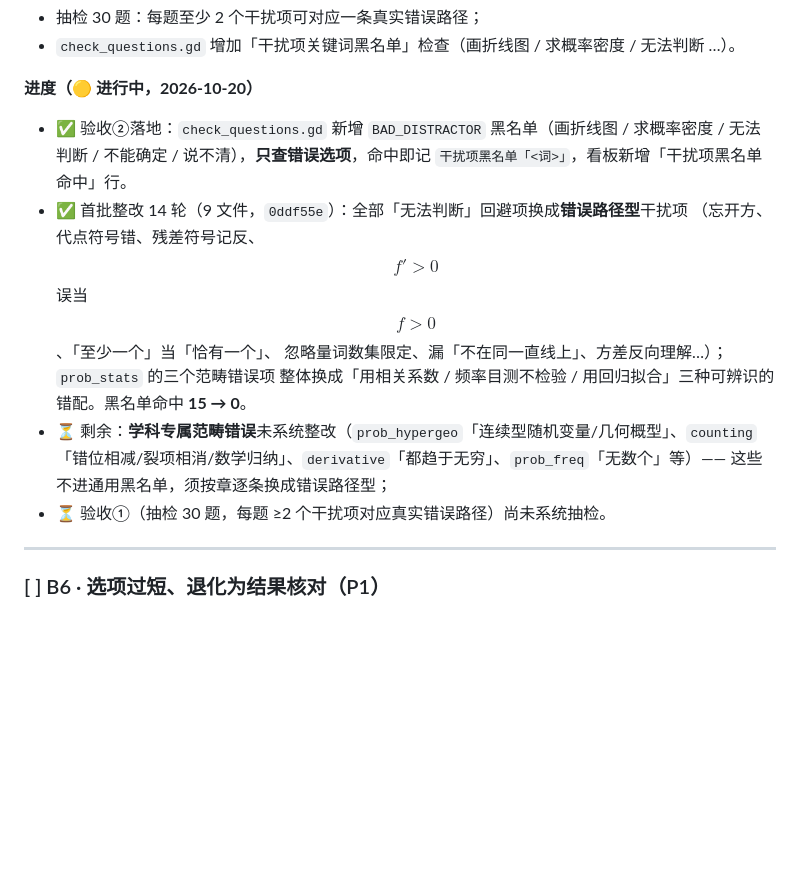
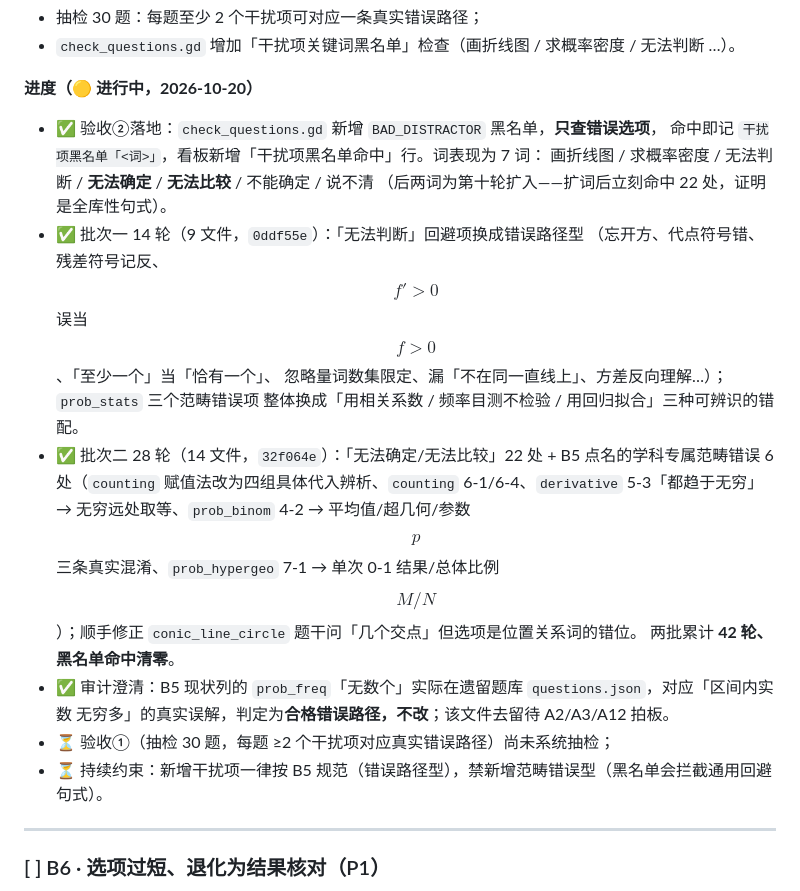
Before and after one commit to czqjrj/MathGates, a Markdown page: TODO.md, the part around one of its changes. GitHub-like rendering; blank space fills up the shorter version.

```diff
--- a/TODO.md
+++ b/TODO.md
@@ -759,16 +767,23 @@
 - `check_questions.gd` 增加「干扰项关键词黑名单」检查（画折线图 / 求概率密度 / 无法判断 …）。
 
 **进度（🟡 进行中，2026-10-20）**
-- ✅ 验收②落地：`check_questions.gd` 新增 `BAD_DISTRACTOR` 黑名单（画折线图 / 求概率密度 / 无法判断 /
-  不能确定 / 说不清），**只查错误选项**，命中即记 `干扰项黑名单「<词>」`，看板新增「干扰项黑名单命中」行。
-- ✅ 首批整改 14 轮（9 文件，`0ddf55e`）：全部「无法判断」回避项换成**错误路径型**干扰项
+- ✅ 验收②落地：`check_questions.gd` 新增 `BAD_DISTRACTOR` 黑名单，**只查错误选项**，
+  命中即记 `干扰项黑名单「<词>」`，看板新增「干扰项黑名单命中」行。词表现为 7 词：
+  画折线图 / 求概率密度 / 无法判断 / **无法确定** / **无法比较** / 不能确定 / 说不清
+  （后两词为第十轮扩入——扩词后立刻命中 22 处，证明是全库性句式）。
+- ✅ 批次一 14 轮（9 文件，`0ddf55e`）：「无法判断」回避项换成错误路径型
   （忘开方、代点符号错、残差符号记反、$$f′>0$$ 误当 $$f>0$$、「至少一个」当「恰有一个」、
-  忽略量词数集限定、漏「不在同一直线上」、方差反向理解…）；`prob_stats` 的三个范畴错误项
-  整体换成「用相关系数 / 频率目测不检验 / 用回归拟合」三种可辨识的错配。黑名单命中 **15 → 0**。
-- ⏳ 剩余：**学科专属范畴错误**未系统整改（`prob_hypergeo`「连续型随机变量/几何概型」、`counting`
-  「错位相减/裂项相消/数学归纳」、`derivative`「都趋于无穷」、`prob_freq`「无数个」等）——
-  这些不进通用黑名单，须按章逐条换成错误路径型；
-- ⏳ 验收①（抽检 30 题，每题 ≥2 个干扰项对应真实错误路径）尚未系统抽检。
+  忽略量词数集限定、漏「不在同一直线上」、方差反向理解…）；`prob_stats` 三个范畴错误项
+  整体换成「用相关系数 / 频率目测不检验 / 用回归拟合」三种可辨识的错配。
+- ✅ 批次二 28 轮（14 文件，`32f064e`）：「无法确定/无法比较」22 处 + B5 点名的学科专属范畴错误
+  6 处（`counting` 赋值法改为四组具体代入辨析、`counting` 6-1/6-4、`derivative` 5-3「都趋于无穷」→
+  无穷远处取等、`prob_binom` 4-2 → 平均值/超几何/参数 $$p$$ 三条真实混淆、`prob_hypergeo` 7-1 →
+  单次 0-1 结果/总体比例 $$M/N$$）；顺手修正 `conic_line_circle` 题干问「几个交点」但选项是位置关系词的错位。
+  两批累计 **42 轮、黑名单命中清零**。
+- ✅ 审计澄清：B5 现状列的 `prob_freq`「无数个」实际在遗留题库 `questions.json`，对应「区间内实数
+  无穷多」的真实误解，判定为**合格错误路径，不改**；该文件去留待 A2/A3/A12 拍板。
+- ⏳ 验收①（抽检 30 题，每题 ≥2 个干扰项对应真实错误路径）尚未系统抽检；
+- ⏳ 持续约束：新增干扰项一律按 B5 规范（错误路径型），禁新增范畴错误型（黑名单会拦截通用回避句式）。
 
 ---
 
```
Also changed, not shown: other parts of TODO.md (+31 -23 lines).
